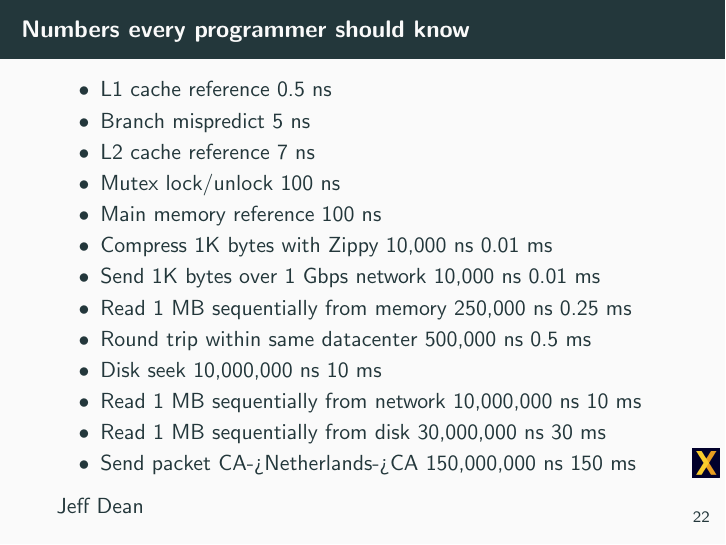
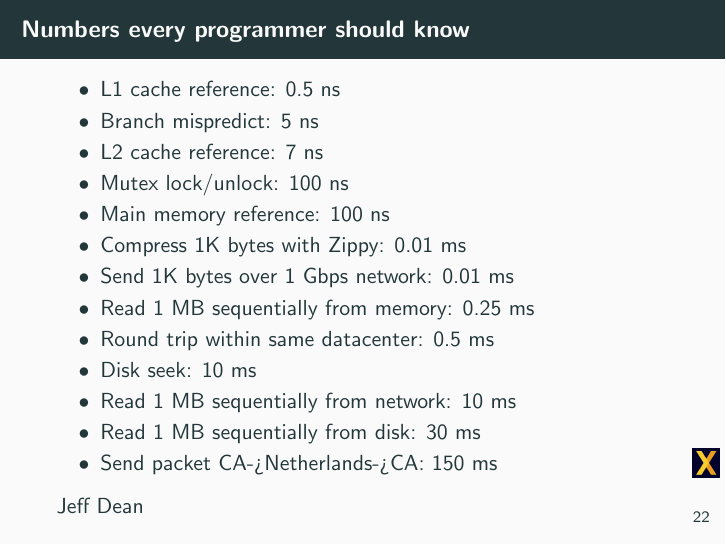
Before and after one commit to xorkevin/wiki, LaTeX slides (talks/devops/devops.tex): page 32 of 37. Compiled offline with pdfLaTeX.

Commit message:
Update devops talk

```diff
--- a/talks/devops/devops.tex
+++ b/talks/devops/devops.tex
@@ -415,19 +415,19 @@ reddit.com.  16  IN  A  151.101.1.140
 
 \begin{frame}{Numbers every programmer should know}
   \begin{itemize}
-    \item L1 cache reference 0.5 ns
-    \item Branch mispredict 5 ns
-    \item L2 cache reference 7 ns
-    \item Mutex lock/unlock 100 ns
-    \item Main memory reference 100 ns
-    \item Compress 1K bytes with Zippy 10,000 ns 0.01 ms
-    \item Send 1K bytes over 1 Gbps network 10,000 ns 0.01 ms
-    \item Read 1 MB sequentially from memory 250,000 ns 0.25 ms
-    \item Round trip within same datacenter 500,000 ns 0.5 ms
-    \item Disk seek 10,000,000 ns 10 ms
-    \item Read 1 MB sequentially from network 10,000,000 ns 10 ms
-    \item Read 1 MB sequentially from disk 30,000,000 ns 30 ms
-    \item Send packet CA->Netherlands->CA 150,000,000 ns 150 ms
+    \item L1 cache reference: 0.5 ns
+    \item Branch mispredict: 5 ns
+    \item L2 cache reference: 7 ns
+    \item Mutex lock/unlock: 100 ns
+    \item Main memory reference: 100 ns
+    \item Compress 1K bytes with Zippy: 0.01 ms
+    \item Send 1K bytes over 1 Gbps network: 0.01 ms
+    \item Read 1 MB sequentially from memory: 0.25 ms
+    \item Round trip within same datacenter: 0.5 ms
+    \item Disk seek: 10 ms
+    \item Read 1 MB sequentially from network: 10 ms
+    \item Read 1 MB sequentially from disk: 30 ms
+    \item Send packet CA->Netherlands->CA: 150 ms
   \end{itemize}
   Jeff Dean
 \end{frame}
```
Also changed, not shown: talks/devops/devops.tex (3 more changed lines).
